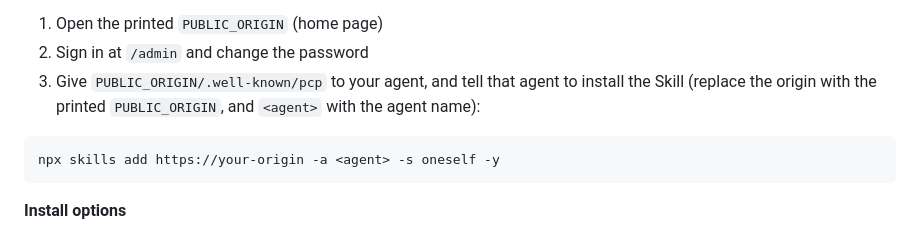
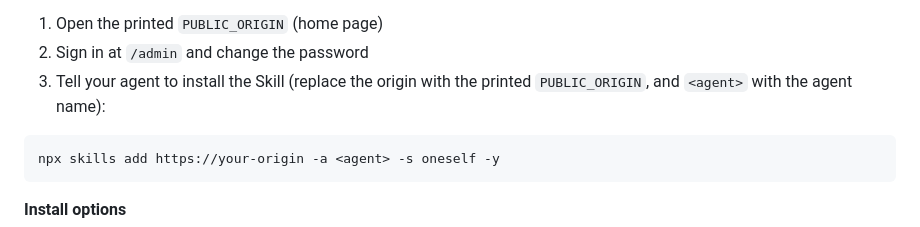
Before and after one commit to ptonlix/OneSelf, a Markdown page: README_EN.md, the part around the change. Rendered like a GitHub page.

Commit message:
Drop the discovery URL from the README install step.
Step 3 now only tells the reader to have their agent install the oneself Skill.

Co-authored-by: CyberFD <ptonlix@users.noreply.github.com>

````diff
--- a/README_EN.md
+++ b/README_EN.md
@@ -95,7 +95,7 @@ The installer prompts for the public origin and ingress, then starts the service
 
 1. Open the printed `PUBLIC_ORIGIN` (home page)
 2. Sign in at `/admin` and change the password
-3. Give `PUBLIC_ORIGIN/.well-known/pcp` to your agent, and tell that agent to install the Skill (replace the origin with the printed `PUBLIC_ORIGIN`, and `<agent>` with the agent name):
+3. Tell your agent to install the Skill (replace the origin with the printed `PUBLIC_ORIGIN`, and `<agent>` with the agent name):
 
 ```bash
 npx skills add https://your-origin -a <agent> -s oneself -y
````
Also changed, not shown: README.md (+1 -1 lines).
